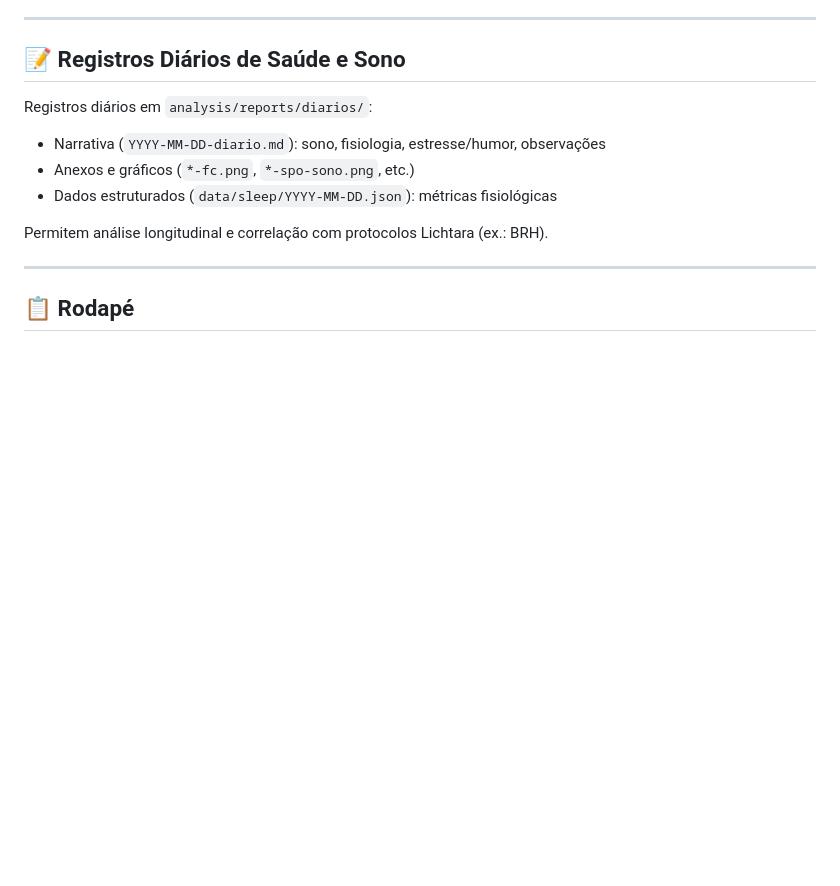
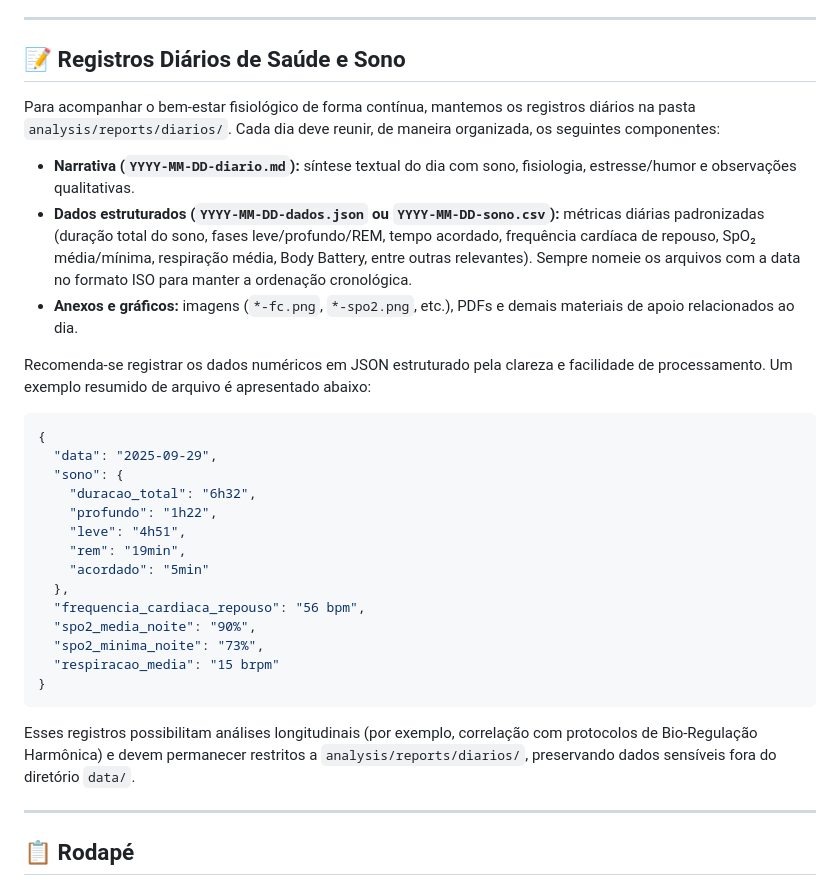
Before and after one commit to lichtara/institute, a Markdown page: README.md, the part around the change. Rendered like a GitHub page; blank space fills up the shorter version.

Commit message:
docs: detalhar registros diários de saúde e sono

````diff
--- a/README.md
+++ b/README.md
@@ -254,12 +254,43 @@ make validate
 
 ## 📝 Registros Diários de Saúde e Sono
 
-Registros diários em `analysis/reports/diarios/`:
-- Narrativa (`YYYY-MM-DD-diario.md`): sono, fisiologia, estresse/humor, observações
-- Anexos e gráficos (`*-fc.png`, `*-spo-sono.png`, etc.)
-- Dados estruturados (`data/sleep/YYYY-MM-DD.json`): métricas fisiológicas
+Para acompanhar o bem-estar fisiológico de forma contínua, mantemos os registros diários
+na pasta `analysis/reports/diarios/`. Cada dia deve reunir, de maneira organizada, os
+seguintes componentes:
 
-Permitem análise longitudinal e correlação com protocolos Lichtara (ex.: BRH).
+- **Narrativa (`YYYY-MM-DD-diario.md`):** síntese textual do dia com sono, fisiologia,
+  estresse/humor e observações qualitativas.
+- **Dados estruturados (`YYYY-MM-DD-dados.json` ou `YYYY-MM-DD-sono.csv`):** métricas
+  diárias padronizadas (duração total do sono, fases leve/profundo/REM, tempo acordado,
+  frequência cardíaca de repouso, SpO₂ média/mínima, respiração média, Body Battery,
+  entre outras relevantes). Sempre nomeie os arquivos com a data no formato ISO para
+  manter a ordenação cronológica.
+- **Anexos e gráficos:** imagens (`*-fc.png`, `*-spo2.png`, etc.), PDFs e demais
+  materiais de apoio relacionados ao dia.
+
+Recomenda-se registrar os dados numéricos em JSON estruturado pela clareza e facilidade
+de processamento. Um exemplo resumido de arquivo é apresentado abaixo:
+
+```json
+{
+  "data": "2025-09-29",
+  "sono": {
+    "duracao_total": "6h32",
+    "profundo": "1h22",
+    "leve": "4h51",
+    "rem": "19min",
+    "acordado": "5min"
+  },
+  "frequencia_cardiaca_repouso": "56 bpm",
+  "spo2_media_noite": "90%",
+  "spo2_minima_noite": "73%",
+  "respiracao_media": "15 brpm"
+}
+```
+
+Esses registros possibilitam análises longitudinais (por exemplo, correlação com
+protocolos de Bio-Regulação Harmônica) e devem permanecer restritos a
+`analysis/reports/diarios/`, preservando dados sensíveis fora do diretório `data/`.
 
 ---
 
````
